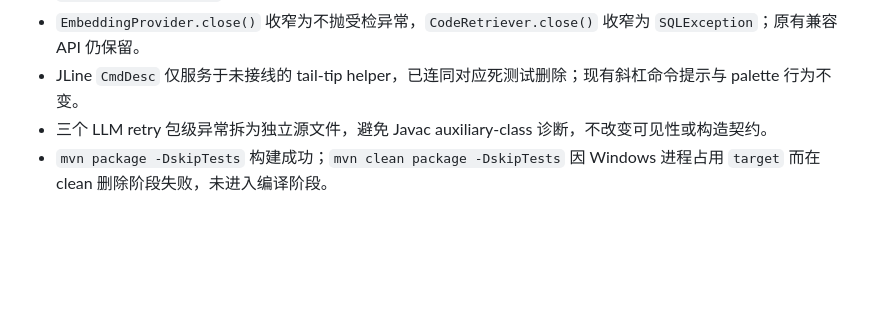
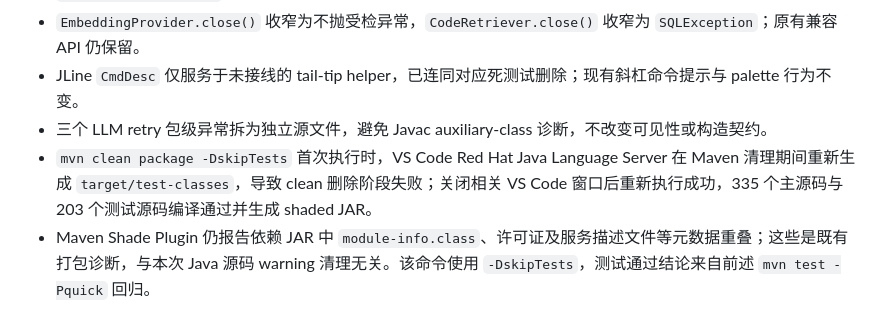
Before and after one commit to zgjdev/Code-Agent, a Markdown page: docs/dev/29-java-diagnostics-cleanup.md, the part around the change. GitHub-like rendering; blank space fills up the shorter version.

Commit message:
docs: update Java diagnostics build verification

```diff
--- a/docs/dev/29-java-diagnostics-cleanup.md
+++ b/docs/dev/29-java-diagnostics-cleanup.md
@@ -109,4 +109,5 @@ flowchart LR
 - `EmbeddingProvider.close()` 收窄为不抛受检异常，`CodeRetriever.close()` 收窄为 `SQLException`；原有兼容 API 仍保留。
 - JLine `CmdDesc` 仅服务于未接线的 tail-tip helper，已连同对应死测试删除；现有斜杠命令提示与 palette 行为不变。
 - 三个 LLM retry 包级异常拆为独立源文件，避免 Javac auxiliary-class 诊断，不改变可见性或构造契约。
-- `mvn package -DskipTests` 构建成功；`mvn clean package -DskipTests` 因 Windows 进程占用 `target` 而在 clean 删除阶段失败，未进入编译阶段。
+- `mvn clean package -DskipTests` 首次执行时，VS Code Red Hat Java Language Server 在 Maven 清理期间重新生成 `target/test-classes`，导致 clean 删除阶段失败；关闭相关 VS Code 窗口后重新执行成功，335 个主源码与 203 个测试源码编译通过并生成 shaded JAR。
+- Maven Shade Plugin 仍报告依赖 JAR 中 `module-info.class`、许可证及服务描述文件等元数据重叠；这些是既有打包诊断，与本次 Java 源码 warning 清理无关。该命令使用 `-DskipTests`，测试通过结论来自前述 `mvn test -Pquick` 回归。
```
